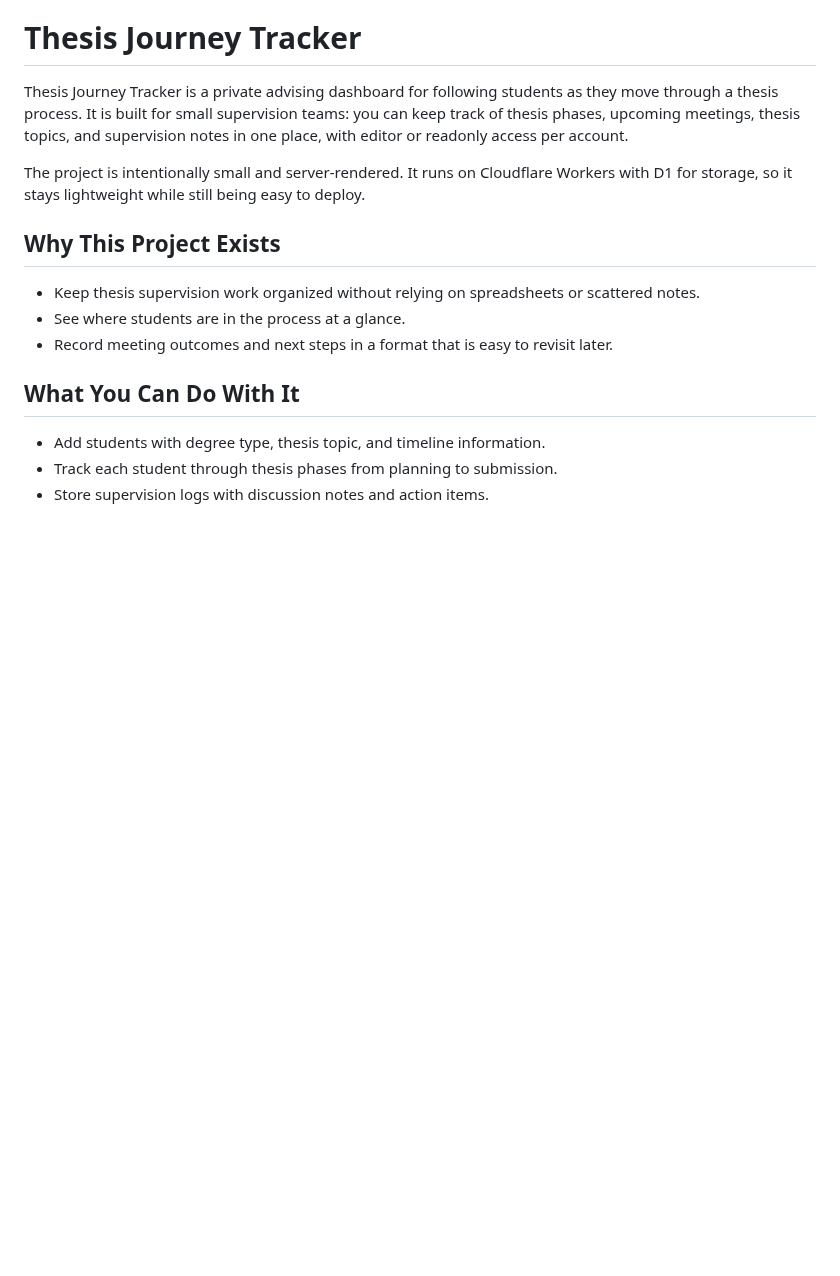
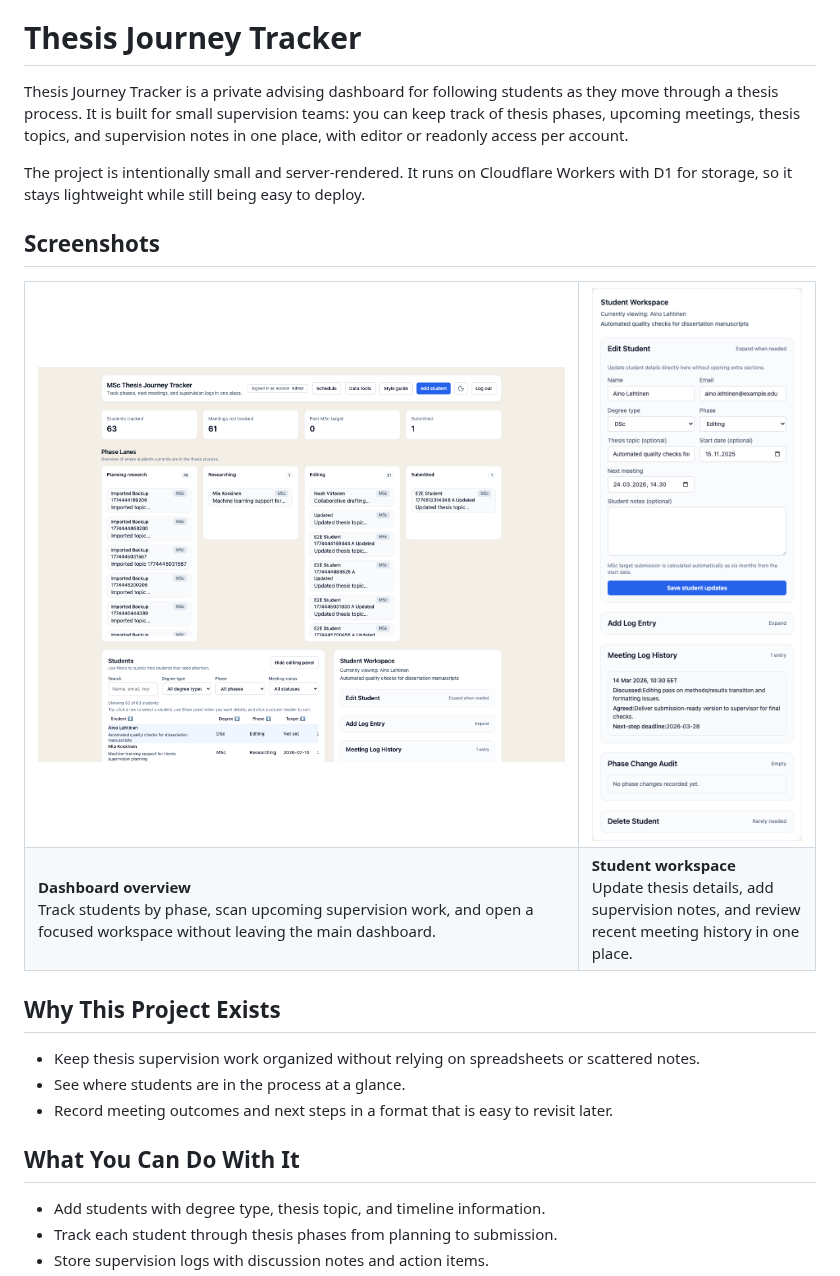
Before and after one commit to bebraw/thesis-journey-tracker, a Markdown page: README.md, the part around the change. Drawn GitHub-style; pictures changed too: docs/screenshots/dashboard-overview.png (added), docs/screenshots/student-panel.png (added); blank space fills up the shorter version.

Commit message:
Add README screenshot gallery

```diff
--- a/README.md
+++ b/README.md
@@ -3,6 +3,29 @@
 Thesis Journey Tracker is a private advising dashboard for following students as they move through a thesis process. It is built for small supervision teams: you can keep track of thesis phases, upcoming meetings, thesis topics, and supervision notes in one place, with editor or readonly access per account.
 
 The project is intentionally small and server-rendered. It runs on Cloudflare Workers with D1 for storage, so it stays lightweight while still being easy to deploy.
+
+## Screenshots
+
+<table>
+  <tr>
+    <td width="70%">
+      <img src="./docs/screenshots/dashboard-overview.png" alt="Dashboard overview with phase lanes, student filters, and the selected student workspace." />
+    </td>
+    <td width="30%">
+      <img src="./docs/screenshots/student-panel.png" alt="Selected student workspace with editing controls, meeting log history, and phase audit." />
+    </td>
+  </tr>
+  <tr>
+    <td>
+      <strong>Dashboard overview</strong><br />
+      Track students by phase, scan upcoming supervision work, and open a focused workspace without leaving the main dashboard.
+    </td>
+    <td>
+      <strong>Student workspace</strong><br />
+      Update thesis details, add supervision notes, and review recent meeting history in one place.
+    </td>
+  </tr>
+</table>
 
 ## Why This Project Exists
 
```
Also changed, not shown: docs/screenshots/data-tools.png (added), 1 other file.
